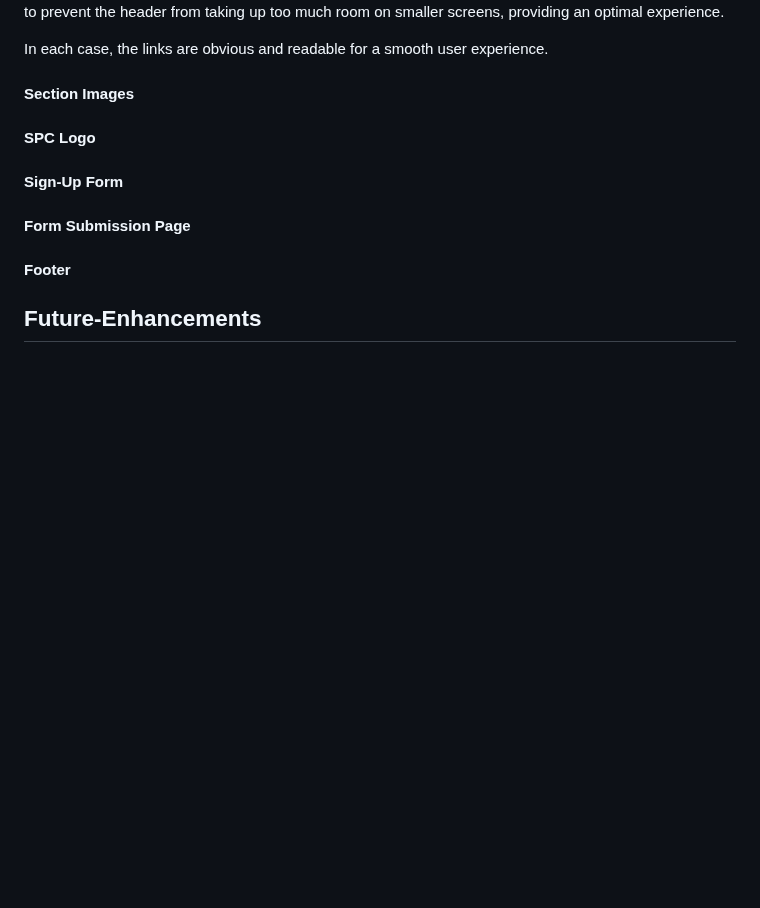
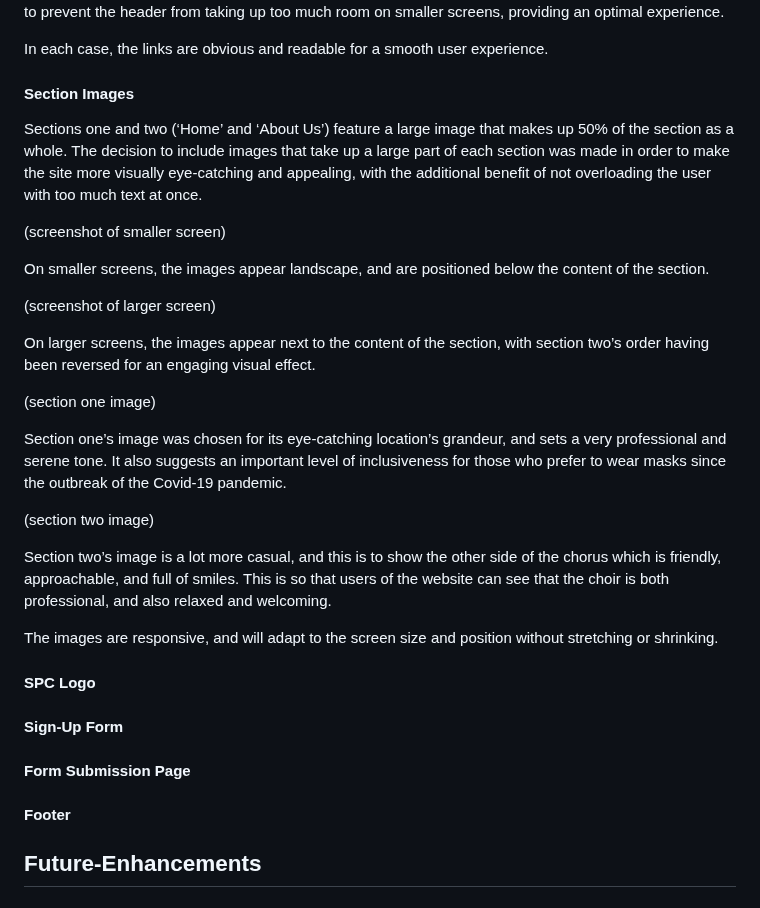
Before and after one commit to emmacadavra/ci-portfolio1-spc, a Markdown page: README.md, the part around the change. Rendered like a GitHub page; blank space fills up the shorter version.

Commit message:
Add section image README content

```diff
--- a/README.md
+++ b/README.md
@@ -85,6 +85,25 @@ In each case, the links are obvious and readable for a smooth user experience.
 
 #### **Section Images**
 
+Sections one and two (‘Home’ and ‘About Us’) feature a large image that makes up 50% of the section as a whole. The decision to include images that take up a large part of each section was made in order to make the site more visually eye-catching and appealing, with the additional benefit of not overloading the user with too much text at once.
+
+(screenshot of smaller screen)
+
+On smaller screens, the images appear landscape, and are positioned below the content of the section.
+
+(screenshot of larger screen)
+
+On larger screens, the images appear next to the content of the section, with section two’s order having been reversed for an engaging visual effect.
+
+(section one image)
+
+Section one’s image was chosen for its eye-catching location’s grandeur, and sets a very professional and serene tone. It also suggests an important level of inclusiveness for those who prefer to wear masks since the outbreak of the Covid-19 pandemic.
+
+(section two image)
+
+Section two’s image is a lot more casual, and this is to show the other side of the chorus which is friendly, approachable, and full of smiles. This is so that users of the website can see that the choir is both professional, and also relaxed and welcoming.
+
+The images are responsive, and will adapt to the screen size and position without stretching or shrinking.
 
 #### **SPC Logo**
 
```
